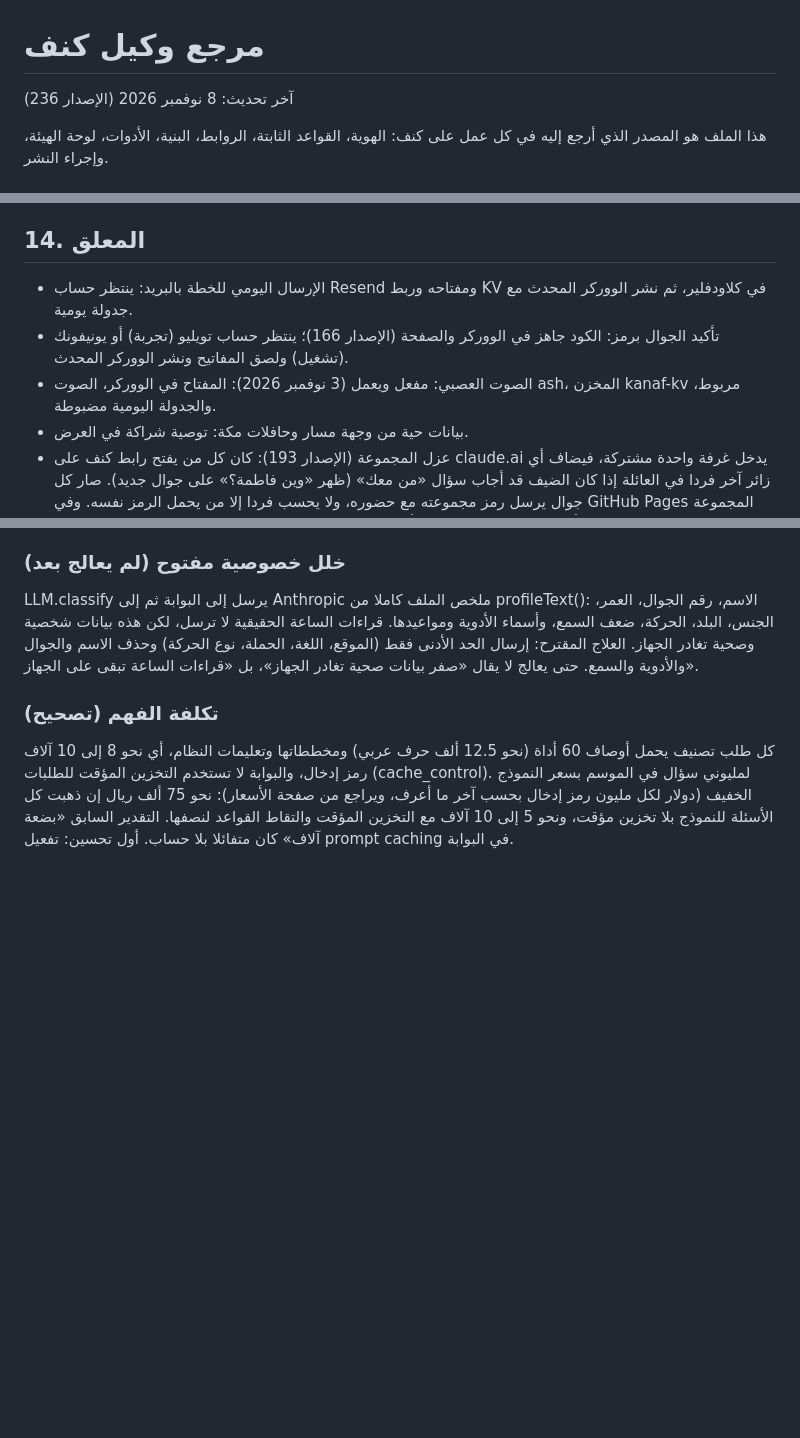
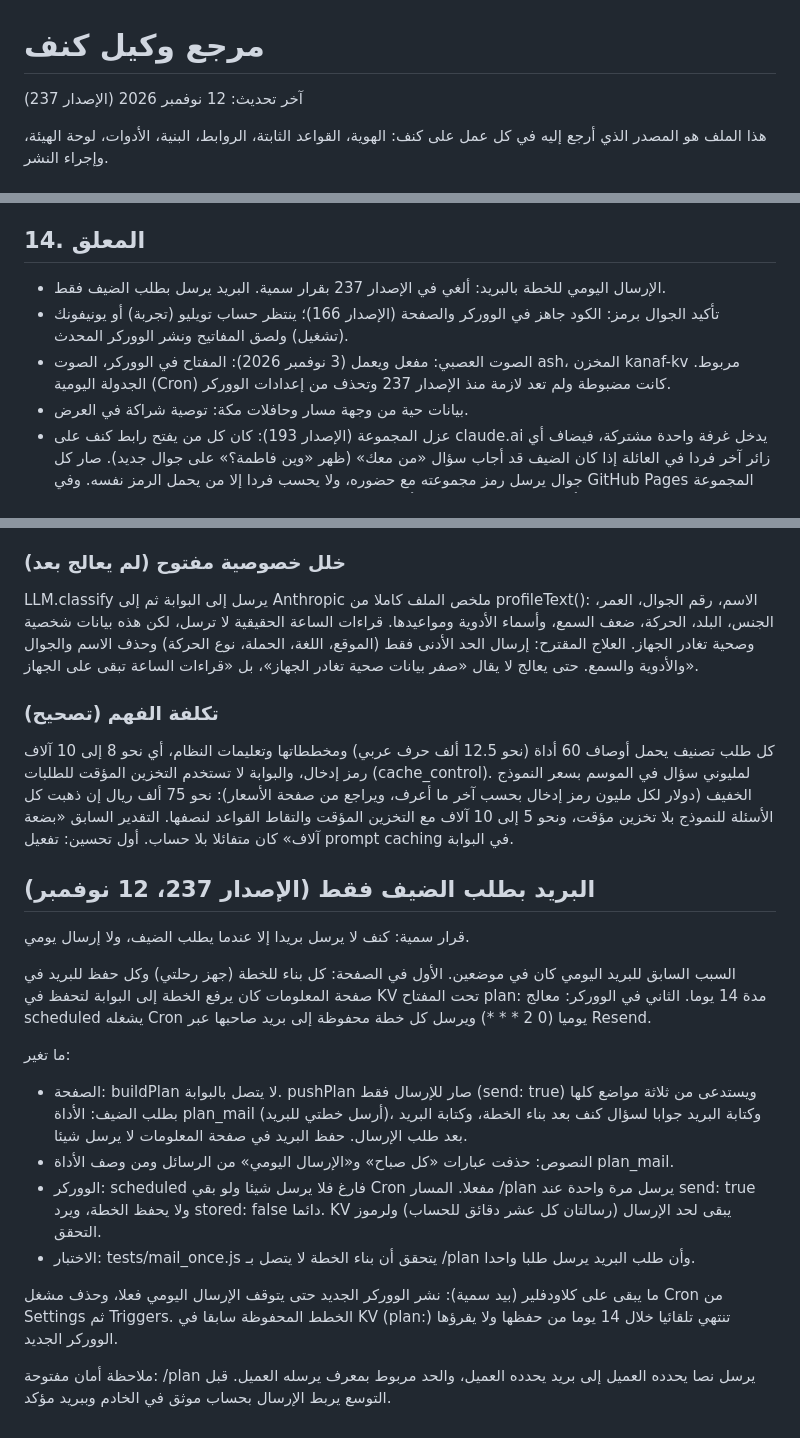
Before and after one commit to soomabaradei-coder/KNF, a Markdown page: docs/kanaf-reference.md, 3 parts joined by grey strips. GitHub-like rendering; blank space fills up the shorter version.

Commit message:
docs: reference v237 (email on request only)

```diff
--- a/docs/kanaf-reference.md
+++ b/docs/kanaf-reference.md
@@ -1,6 +1,6 @@
 # مرجع وكيل كنف
 
-آخر تحديث: 8 نوفمبر 2026 (الإصدار 236)
+آخر تحديث: 12 نوفمبر 2026 (الإصدار 237)
 
 هذا الملف هو المصدر الذي أرجع إليه في كل عمل على كنف: الهوية، القواعد الثابتة، الروابط، البنية، الأدوات، لوحة الهيئة، وإجراء النشر.
 
@@ -491,9 +491,9 @@ https://soomabaradei-coder.github.io/KNF/#hc=78_16_97
 
 ## 14. المعلق
 
-- الإرسال اليومي للخطة بالبريد: ينتظر حساب Resend ومفتاحه وربط KV في كلاودفلير، ثم نشر الووركر المحدث مع جدولة يومية.
+- الإرسال اليومي للخطة بالبريد: ألغي في الإصدار 237 بقرار سمية. البريد يرسل بطلب الضيف فقط.
 - تأكيد الجوال برمز: الكود جاهز في الووركر والصفحة (الإصدار 166)؛ ينتظر حساب تويليو (تجربة) أو يونيفونك (تشغيل) ولصق المفاتيح ونشر الووركر المحدث.
-- الصوت العصبي: مفعل ويعمل (3 نوفمبر 2026): المفتاح في الووركر، الصوت ash، المخزن kanaf-kv مربوط، والجدولة اليومية مضبوطة.
+- الصوت العصبي: مفعل ويعمل (3 نوفمبر 2026): المفتاح في الووركر، الصوت ash، المخزن kanaf-kv مربوط. الجدولة اليومية (Cron) كانت مضبوطة ولم تعد لازمة منذ الإصدار 237 وتحذف من إعدادات الووركر.
 - بيانات حية من وجهة مسار وحافلات مكة: توصية شراكة في العرض.
 - عزل المجموعة (الإصدار 193): كان كل من يفتح رابط كنف على claude.ai يدخل غرفة واحدة مشتركة، فيضاف أي زائر آخر فردا في العائلة إذا كان الضيف قد أجاب سؤال «من معك» (ظهر «وين فاطمة؟» على جوال جديد). صار كل جوال يرسل رمز مجموعته مع حضوره، ولا يحسب فردا إلا من يحمل الرمز نفسه. وفي GitHub Pages المجموعة معزولة أصلا بقناة خاصة برمزها. الأفراد المضافون قبل الإصلاح يحذفون من صفحة المعلومات.
 - اعتماد بشرى الضيافة لأوقات الجدول (هو الآن نموذج مقترح)، ونقاط التجمع وأرقام الحافلات والمشرفين، وجدول المجموعات الأخرى (المتأخرين مثلا).
@@ -683,3 +683,19 @@ LLM.classify يرسل إلى البوابة ثم إلى Anthropic ملخص ال
 
 ### تكلفة الفهم (تصحيح)
 كل طلب تصنيف يحمل أوصاف 60 أداة (نحو 12.5 ألف حرف عربي) ومخططاتها وتعليمات النظام، أي نحو 8 إلى 10 آلاف رمز إدخال، والبوابة لا تستخدم التخزين المؤقت للطلبات (cache_control). لمليوني سؤال في الموسم بسعر النموذج الخفيف (دولار لكل مليون رمز إدخال بحسب آخر ما أعرف، ويراجع من صفحة الأسعار): نحو 75 ألف ريال إن ذهبت كل الأسئلة للنموذج بلا تخزين مؤقت، ونحو 5 إلى 10 آلاف مع التخزين المؤقت والتقاط القواعد لنصفها. التقدير السابق «بضعة آلاف» كان متفائلا بلا حساب. أول تحسين: تفعيل prompt caching في البوابة.
+
+## البريد بطلب الضيف فقط (الإصدار 237، 12 نوفمبر)
+
+قرار سمية: كنف لا يرسل بريدا إلا عندما يطلب الضيف، ولا إرسال يومي.
+
+السبب السابق للبريد اليومي كان في موضعين. الأول في الصفحة: كل بناء للخطة (جهز رحلتي) وكل حفظ للبريد في صفحة المعلومات كان يرفع الخطة إلى البوابة لتحفظ في KV تحت المفتاح plan: مدة 14 يوما. الثاني في الووركر: معالج scheduled يشغله Cron يوميا (0 2 * * *) ويرسل كل خطة محفوظة إلى بريد صاحبها عبر Resend.
+
+ما تغير:
+- الصفحة: buildPlan لا يتصل بالبوابة. pushPlan صار للإرسال فقط (send: true) ويستدعى من ثلاثة مواضع كلها بطلب الضيف: الأداة plan_mail (أرسل خطتي للبريد)، وكتابة البريد جوابا لسؤال كنف بعد بناء الخطة، وكتابة البريد بعد طلب الإرسال. حفظ البريد في صفحة المعلومات لا يرسل شيئا.
+- النصوص: حذفت عبارات «كل صباح» و«الإرسال اليومي» من الرسائل ومن وصف الأداة plan_mail.
+- الووركر: scheduled فارغ فلا يرسل شيئا ولو بقي Cron مفعلا. المسار /plan يرسل مرة واحدة عند send: true ولا يحفظ الخطة، ويرد stored: false دائما. KV يبقى لحد الإرسال (رسالتان كل عشر دقائق للحساب) ولرموز التحقق.
+- الاختبار: tests/mail_once.js يتحقق أن بناء الخطة لا يتصل بـ /plan وأن طلب البريد يرسل طلبا واحدا.
+
+ما يبقى على كلاودفلير (بيد سمية): نشر الووركر الجديد حتى يتوقف الإرسال اليومي فعلا، وحذف مشغل Cron من Settings ثم Triggers. الخطط المحفوظة سابقا في KV (plan:) تنتهي تلقائيا خلال 14 يوما من حفظها ولا يقرؤها الووركر الجديد.
+
+ملاحظة أمان مفتوحة: /plan يرسل نصا يحدده العميل إلى بريد يحدده العميل، والحد مربوط بمعرف يرسله العميل. قبل التوسع يربط الإرسال بحساب موثق في الخادم وببريد مؤكد.
```
Also changed, not shown: other parts of docs/kanaf-reference.md (+4 -4 lines).
